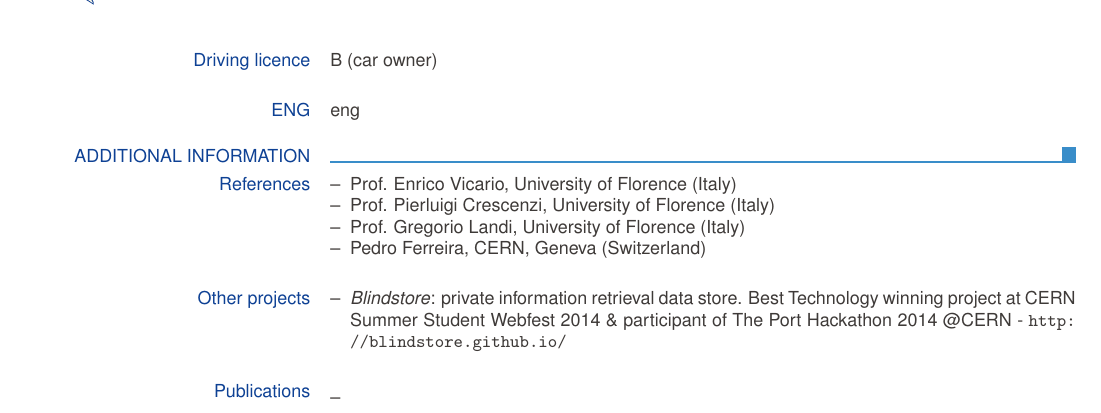
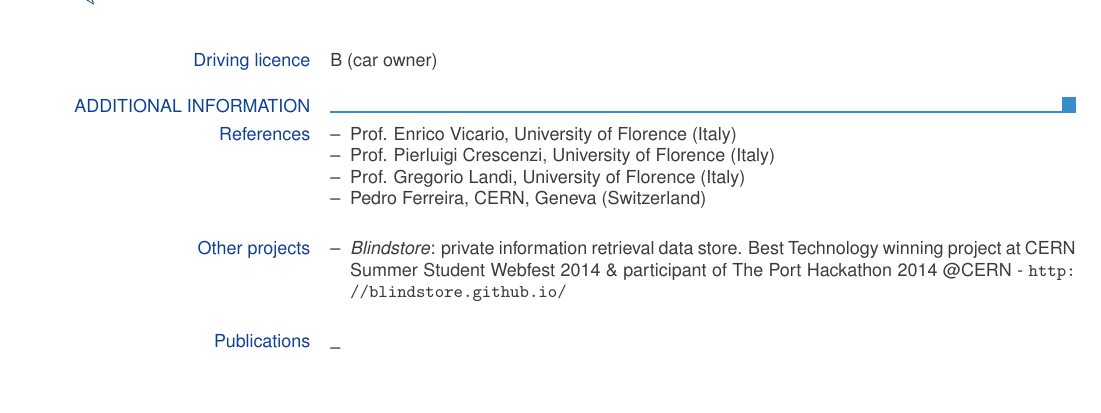
Before and after one commit to oddlord/CV, a LaTeX CV (cv.tex): part of page 3 of 3, cut so that both start at the same text, the shorter picture padded with empty space. Compiled offline with pdfLaTeX.

Commit message:
Removed custom section

```diff
--- a/cv.tex
+++ b/cv.tex
@@ -207,7 +207,6 @@
         {B (car owner)}
         {B (automunito)}
 
-      \customSection{ENG}{eng}{ITA}{ita}
     %------------------------------------------------------
 
     %------------------------------------------------------
```
Also changed, not shown: cv.pdf.
